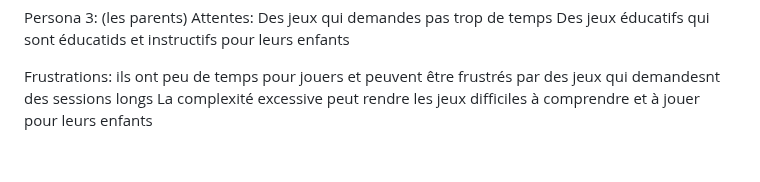
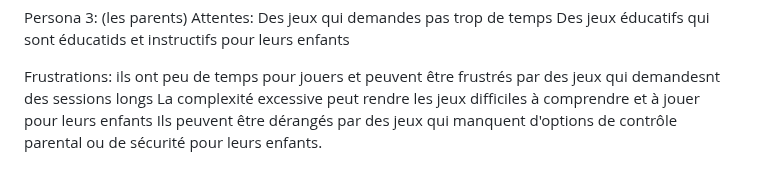
Before and after one commit to naptawla55/Projet-Web, a Markdown page: README.md, the part around the change. GitHub-like rendering.

```diff
--- a/README.md
+++ b/README.md
@@ -90,3 +90,4 @@ Des jeux éducatifs qui sont éducatids et instructifs pour leurs enfants
 Frustrations:
 ils ont peu de temps pour jouers et peuvent être frustrés par des jeux qui demandesnt des sessions longs
 La complexité excessive peut rendre les jeux difficiles à comprendre et à jouer pour leurs enfants
+Ils peuvent être dérangés par des jeux qui manquent d'options de contrôle parental ou de sécurité pour leurs enfants.
```
